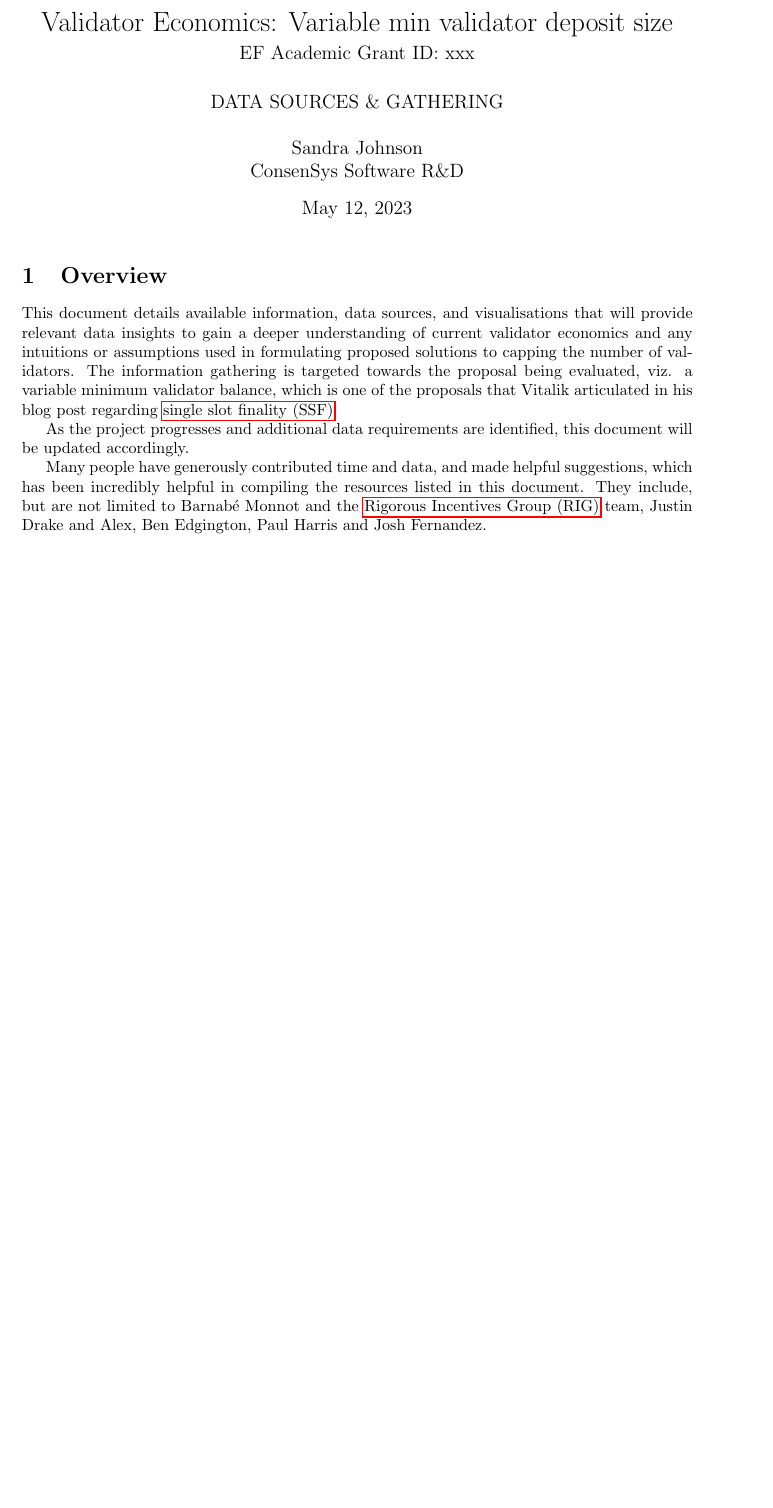
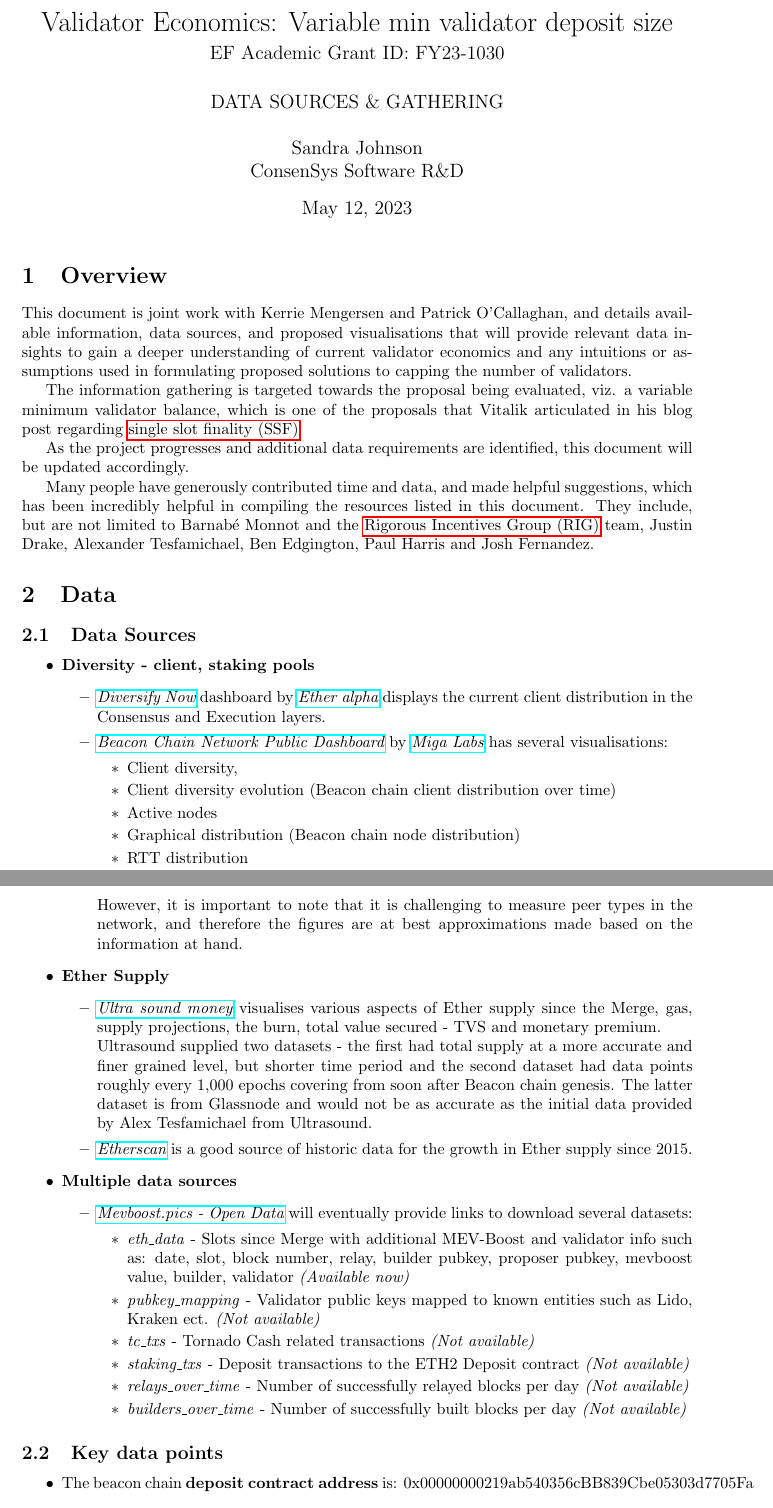
Before and after one commit to sandJohnson/validator-economics, a LaTeX document (documents/data-gathering.tex): part of the page before the commit and two parts of pages 1 and 2 of 3 after it, the two joined at a grey line, cut so that both start at the same text, the shorter picture padded with empty space. Compiled offline with pdfLaTeX.

Commit message:
Add information from wip doc

```diff
--- a/documents/data-gathering.tex
+++ b/documents/data-gathering.tex
@@ -30,7 +30,7 @@
 
 \title{Validator Economics: Variable min validator deposit size\\
 \vspace{4pt}
-\large EF Academic Grant ID: xxx\\
+\large EF Academic Grant ID: FY23-1030\\
 \vspace{16pt}
 DATA SOURCES \& GATHERING}
 \vspace{16pt}
@@ -52,11 +52,62 @@ ConsenSys Software R\&D}
 % ------------------------------------------------------------------------------
 \section{Overview}
 % ------------------------------------------------------------------------------
-This document details available information, data sources, and visualisations that will provide relevant data insights to gain a deeper understanding of current validator economics and any intuitions or assumptions used in formulating proposed solutions to capping the number of validators. The information gathering is targeted towards the proposal being evaluated, viz. a variable minimum validator balance, which is one of the proposals that Vitalik articulated in his blog post regarding \gls{ssf}
+This document is joint work with Kerrie Mengersen and Patrick O'Callaghan, and details available information, data sources, and proposed visualisations that will provide relevant data insights to gain a deeper understanding of current validator economics and any intuitions or assumptions used in formulating proposed solutions to capping the number of validators.
+
+The information gathering is targeted towards the proposal being evaluated, viz. a variable minimum validator balance, which is one of the proposals that Vitalik articulated in his blog post regarding \gls{ssf}
 
 As the project progresses and additional data requirements are identified, this document will be updated accordingly.
 
-Many people have generously contributed time and data, and made helpful suggestions, which has been incredibly helpful in compiling the resources listed in this document. They include, but are not limited to Barnabé Monnot and the \gls{rig} team, Justin Drake and Alex, Ben Edgington, Paul Harris and Josh Fernandez.
+Many people have generously contributed time and data, and made helpful suggestions, which has been incredibly helpful in compiling the resources listed in this document. They include, but are not limited to Barnabé Monnot and the \gls{rig} team, Justin Drake, Alexander Tesfamichael, Ben Edgington, Paul Harris and Josh Fernandez.
 
 
 
+\section{Data}
+% ==================
+\label{sec:data}
+
+% ------------------------------
+\subsection{Data Sources}
+% ------------------------------
+\label{sec:sources}
+\begin{itemize}
+	\item \textbf{Diversity - client, staking pools}
+	\begin{itemize}
+		\item \textit{\href{https://clientdiversity.org/}{Diversify Now}} dashboard by \textit{\href{https://etheralpha.org/}{Ether alpha}} displays the current client distribution in the Consensus and Execution layers.
+		\item \textit{\href{https://migalabs.es/beaconnodes}{Beacon Chain Network Public Dashboard}} by \textit{\href{https://migalabs.es/}{Miga Labs}} has several visualisations:
+		\begin{itemize}
+		\item Client diversity,
+		\item Client diversity evolution (Beacon chain client distribution over time)
+		\item Active nodes
+		\item Graphical distribution (Beacon chain node distribution)
+		\item RTT distribution
+	\end{itemize}
+However, it is important to note that it is challenging to measure peer types in the network, and therefore the figures are at best approximations made based on the information at hand.
+	\end{itemize}
+        \item \textbf{Ether Supply}
+        \begin{itemize}
+		\item \textit{\href{https://ultrasound.money/}{Ultra sound money}} visualises various aspects of Ether supply since the Merge, gas, supply projections, the burn, total value secured - TVS and monetary premium. \\
+Ultrasound supplied two datasets - the first had total supply at a more accurate and finer grained level, but shorter time period and the second dataset had data points roughly every 1,000 epochs covering from soon after Beacon chain genesis. The latter dataset is from Glassnode and would not be as accurate as the initial data provided by Alex Tesfamichael from Ultrasound.
+		\item \textit{\href{https://etherscan.io/chart/ethersupplygrowth}{Etherscan}} is a good source of historic data for the growth in Ether supply since 2015.
+	\end{itemize}
+	\item \textbf{Multiple data sources}
+	\begin{itemize}
+		\item \textit{\href{https://mevboost.pics/data.html}{Mevboost.pics - Open Data}} will eventually provide links to download several datasets:
+			\begin{itemize}
+			\item \textit{eth\_data} - Slots since Merge with additional MEV-Boost and validator info such as: date, slot, block number, relay, builder pubkey, proposer pubkey, mevboost value, builder, validator \textit{(Available now)}
+			\item \textit{pubkey\_mapping} - Validator public keys mapped to known entities such as Lido, Kraken ect. \textit{(Not available)}
+			\item \textit{tc\_txs} - Tornado Cash related transactions \textit{(Not available)}
+			\item \textit{staking\_txs} - Deposit transactions to the ETH2 Deposit contract \textit{(Not available)}
+			\item \textit{relays\_over\_time} - Number of successfully relayed blocks per day \textit{(Not available)}
+			\item \textit{builders\_over\_time} - Number of successfully built blocks per day \textit{(Not available)}
+		\end{itemize}
+	\end{itemize}
+\end{itemize}
+
+% ---------------------------------------------------------------
+\subsection{Key data points}
+% --------------------------------------------------------------
+\begin{itemize}
+\item The beacon chain \textbf{deposit contract address} is: 0x00000000219ab540356cBB839Cbe05303d7705Fa
+\item The beacon chain \textbf{genesis block number} is 11182202
+\end{itemize}
```
Also changed, not shown: documents/data-gathering.pdf, documents/images/clientdiversity.png (added), documents/images/clientdiversitysigma.png (added), documents/data-gathering.tex (21 more changed lines), 1 other file.
